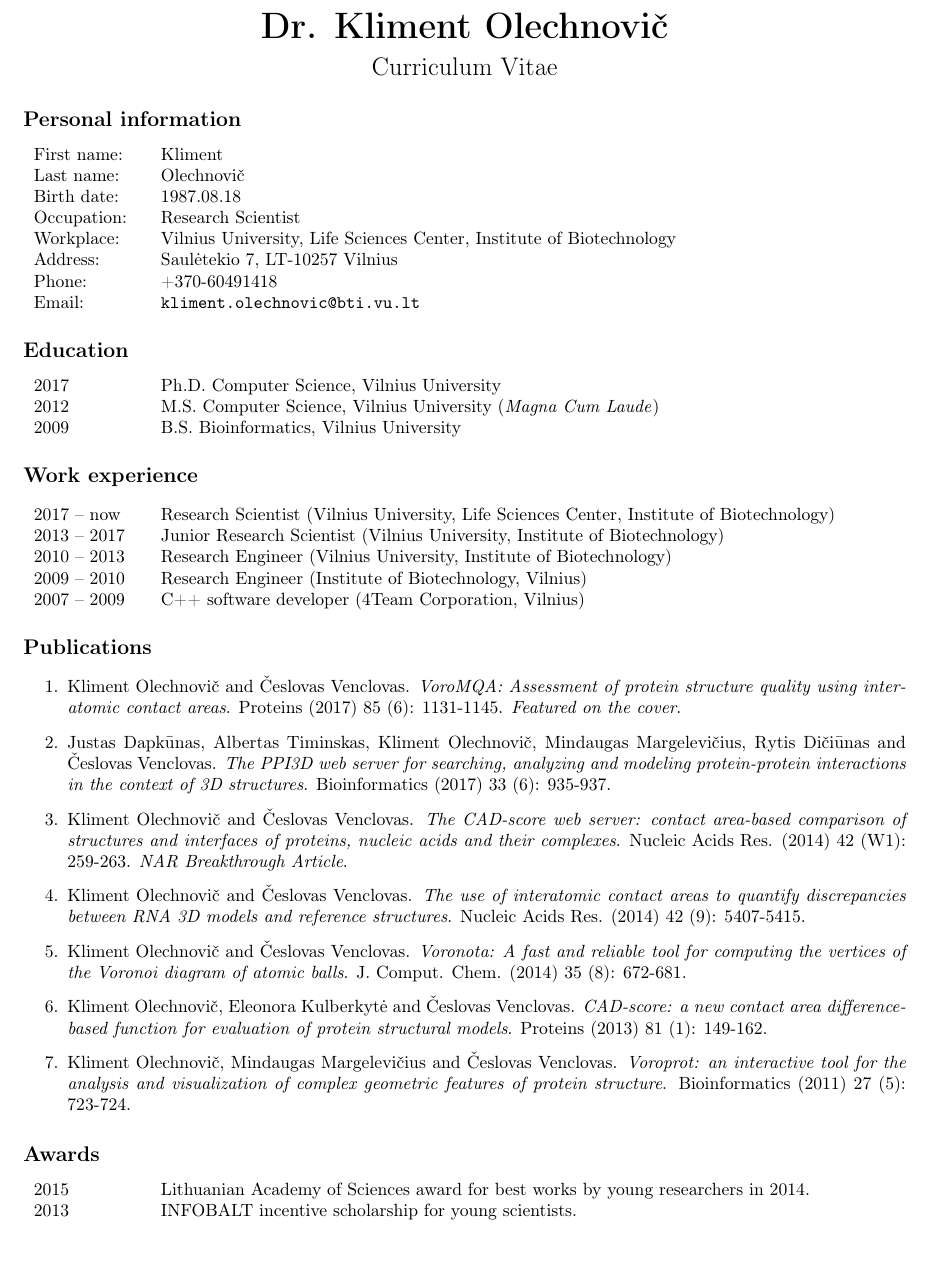
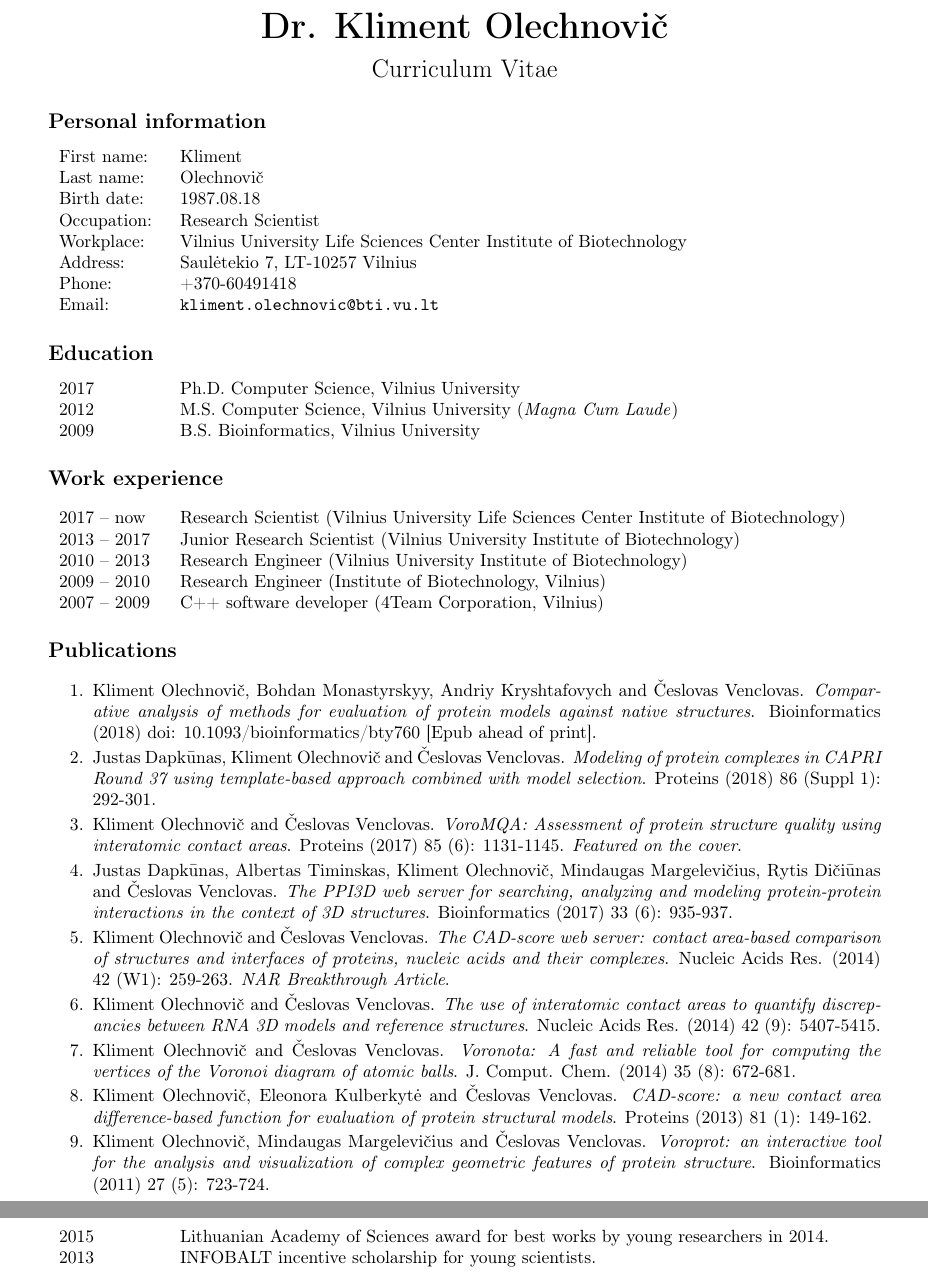
Before and after one commit to kliment-olechnovic/curriculum-vitae, a LaTeX document (main.tex): part of the page before the commit and two parts of pages 1 and 2 of 2 after it, the two joined at a grey line, cut so that both start at the same text, the shorter picture padded with empty space. Compiled offline with pdfLaTeX.

Commit message:
Improved text.

```diff
--- a/main.tex
+++ b/main.tex
@@ -1,6 +1,6 @@
 \documentclass{article}
 
-\usepackage[left=2cm,top=2cm,right=2cm,bottom=2cm,nohead,foot=1cm]{geometry}
+\usepackage[left=2.5cm,top=2cm,right=2.5cm,bottom=2cm,nohead,foot=1cm]{geometry}
 \usepackage[unicode]{hyperref}
 \usepackage[T1]{fontenc}
 \usepackage{graphicx}
@@ -25,12 +25,20 @@
 
 \thispagestyle{empty}
 
-
 \sectionfont{\large}
 
 \setlength\parindent{0em}
 
+\newenvironment{enumerate_tight}{
+\begin{enumerate}
+  \setlength{\itemsep}{2pt}
+  \setlength{\parskip}{0pt}
+  \setlength{\parsep}{0pt}
+}{\end{enumerate}}
+
+
 \begin{document}
+
 
 \begin{center}
 {\huge \bf \name}
@@ -47,7 +55,7 @@ First name:          & Kliment\\
 Last name:           & Olechnovi\v{c}\\
 Birth date:          & 1987.08.18 \\
 Occupation:          & Research Scientist \\
-Workplace:           & Vilnius University, Life Sciences Center, Institute of Biotechnology \\
+Workplace:           & Vilnius University Life Sciences Center Institute of Biotechnology \\
 Address:             & Saul\.{e}tekio 7, LT-10257 Vilnius \\
 Phone:               & +370-60491418 \\
 Email:               & \href{mailto:kliment.olechnovic@bti.vu.lt}{\tt kliment.olechnovic@bti.vu.lt} \\
@@ -64,16 +72,22 @@ Email:               & \href{mailto:kliment.olechnovic@bti.vu.lt}{\tt kliment.ol
 
 \section*{Work experience}
 \begin{tabular}{p{0.12\textwidth}p{0.85\textwidth}}
-2017 -- now  & Research Scientist (Vilnius University, Life Sciences Center, Institute of Biotechnology)\\
-2013 -- 2017 & Junior Research Scientist (Vilnius University, Institute of Biotechnology) \\
-2010 -- 2013 & Research Engineer (Vilnius University, Institute of Biotechnology) \\
+2017 -- now  & Research Scientist (Vilnius University Life Sciences Center Institute of Biotechnology)\\
+2013 -- 2017 & Junior Research Scientist (Vilnius University Institute of Biotechnology) \\
+2010 -- 2013 & Research Engineer (Vilnius University Institute of Biotechnology) \\
 2009 -- 2010 & Research Engineer (Institute of Biotechnology, Vilnius) \\
 2007 -- 2009 & C++ software developer (4Team Corporation, Vilnius)
 \end{tabular}
 
 
 \section*{Publications}
-\begin{enumerate}
+\begin{enumerate_tight}
+  \item Kliment Olechnovi\v{c}, Bohdan Monastyrskyy, Andriy Kryshtafovych and \v{C}eslovas Venclovas.
+        \emph{Comparative analysis of methods for evaluation of protein models against native structures}.
+        Bioinformatics (2018) doi: 10.1093/bioinformatics/bty760 [Epub ahead of print].
+  \item Justas Dapk\={u}nas, Kliment Olechnovi\v{c} and \v{C}eslovas Venclovas.
+        \emph{Modeling of protein complexes in CAPRI Round 37 using template-based approach combined with model selection}.
+        Proteins (2018) 86 (Suppl 1): 292-301.
   \item Kliment Olechnovi\v{c} and \v{C}eslovas Venclovas.
         \emph{VoroMQA: Assessment of protein structure quality using interatomic contact areas}.
         Proteins (2017) 85 (6): 1131-1145. \emph{Featured on the cover}.
@@ -95,7 +109,7 @@ Email:               & \href{mailto:kliment.olechnovic@bti.vu.lt}{\tt kliment.ol
   \item Kliment Olechnovi\v{c}, Mindaugas Margelevi\v{c}ius and \v{C}eslovas Venclovas.
         \emph{Voroprot: an interactive tool for the analysis and visualization of complex geometric features of protein structure}.
         Bioinformatics (2011) 27 (5): 723-724.
-\end{enumerate}
+\end{enumerate_tight}
 
 
 \section*{Awards}
```
